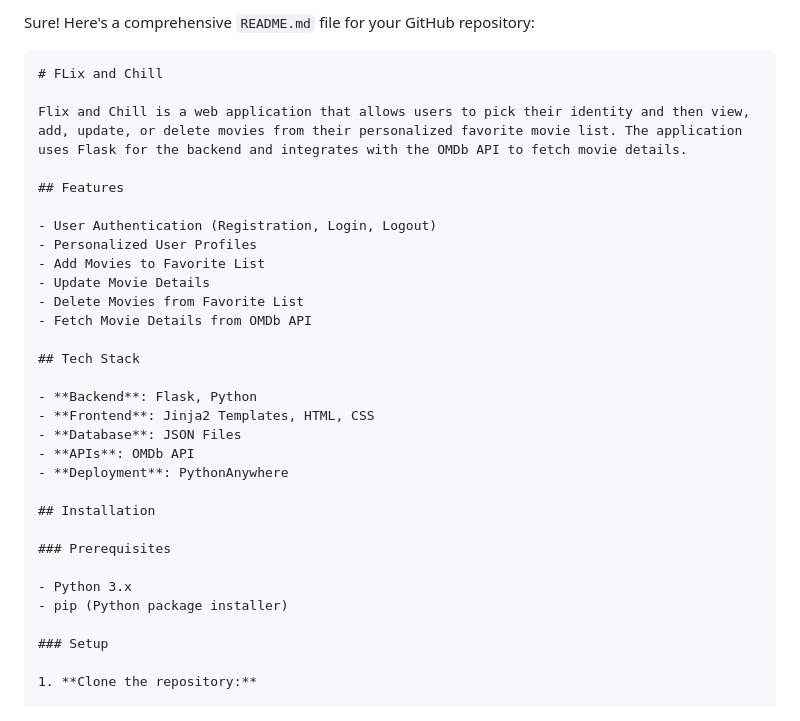
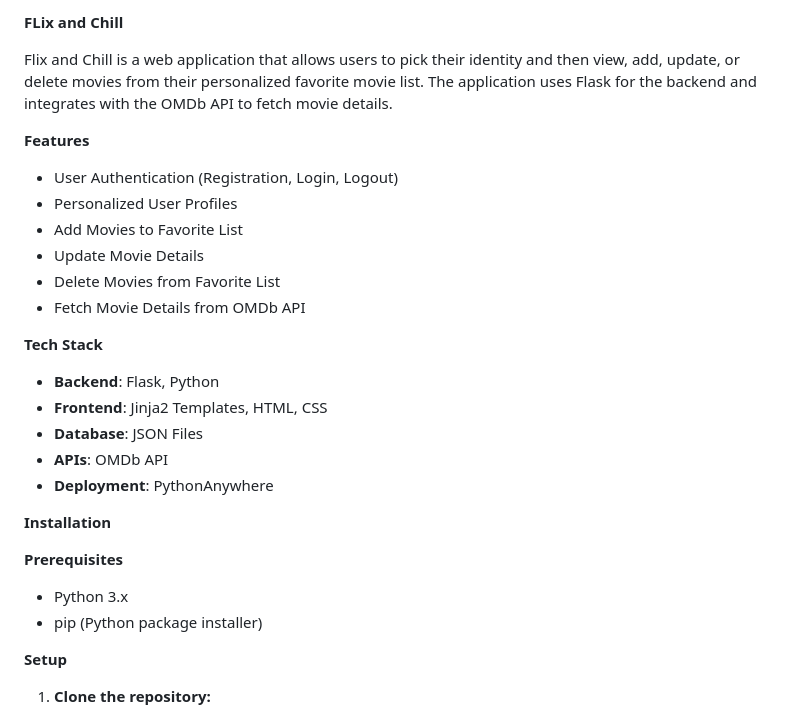
Before and after one commit to eneh4kene/flix_and_chill, a Markdown page: README.md, the part around one of its changes. Drawn GitHub-style.

````diff
--- a/README.md
+++ b/README.md
@@ -1,11 +1,8 @@
-Sure! Here's a comprehensive `README.md` file for your GitHub repository:
-
-```markdown
-# FLix and Chill
+**FLix and Chill**
 
 Flix and Chill is a web application that allows users to pick their identity and then view, add, update, or delete movies from their personalized favorite movie list. The application uses Flask for the backend and integrates with the OMDb API to fetch movie details.
 
-## Features
+**Features**
 
 - User Authentication (Registration, Login, Logout)
 - Personalized User Profiles
@@ -14,7 +11,7 @@ Flix and Chill is a web application that allows users to pick their identity and
 - Delete Movies from Favorite List
 - Fetch Movie Details from OMDb API
 
-## Tech Stack
+**Tech Stack**
 
 - **Backend**: Flask, Python
 - **Frontend**: Jinja2 Templates, HTML, CSS
@@ -22,14 +19,14 @@ Flix and Chill is a web application that allows users to pick their identity and
 - **APIs**: OMDb API
 - **Deployment**: PythonAnywhere
 
-## Installation
+**Installation**
 
-### Prerequisites
+**Prerequisites**
 
 - Python 3.x
 - pip (Python package installer)
 
-### Setup
+**Setup**
 
 1. **Clone the repository:**
 
````
Also changed, not shown: other parts of README.md (+6 -8 lines).
